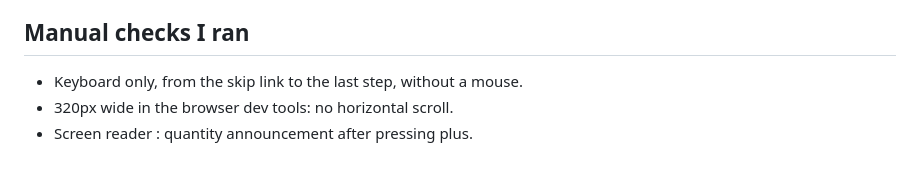
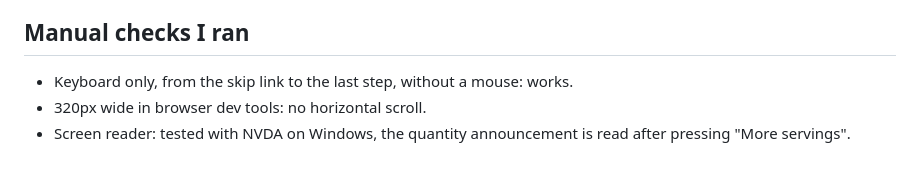
Before and after one commit to e-dedaj/recipe-servings, a Markdown page: README.md, the part around the change. Drawn GitHub-style.

Commit message:
Document manual accessibility checks

```diff
--- a/README.md
+++ b/README.md
@@ -42,6 +42,6 @@ Tradeoff: a reader cannot see both at once on a phone. I chose this over an acco
 
 ## Manual checks I ran
 
-- Keyboard only, from the skip link to the last step, without a mouse.
-- 320px wide in the browser dev tools: no horizontal scroll.
-- Screen reader : quantity announcement after pressing plus.
+- Keyboard only, from the skip link to the last step, without a mouse: works.
+- 320px wide in browser dev tools: no horizontal scroll.
+- Screen reader: tested with NVDA on Windows, the quantity announcement is read after pressing "More servings".
```
